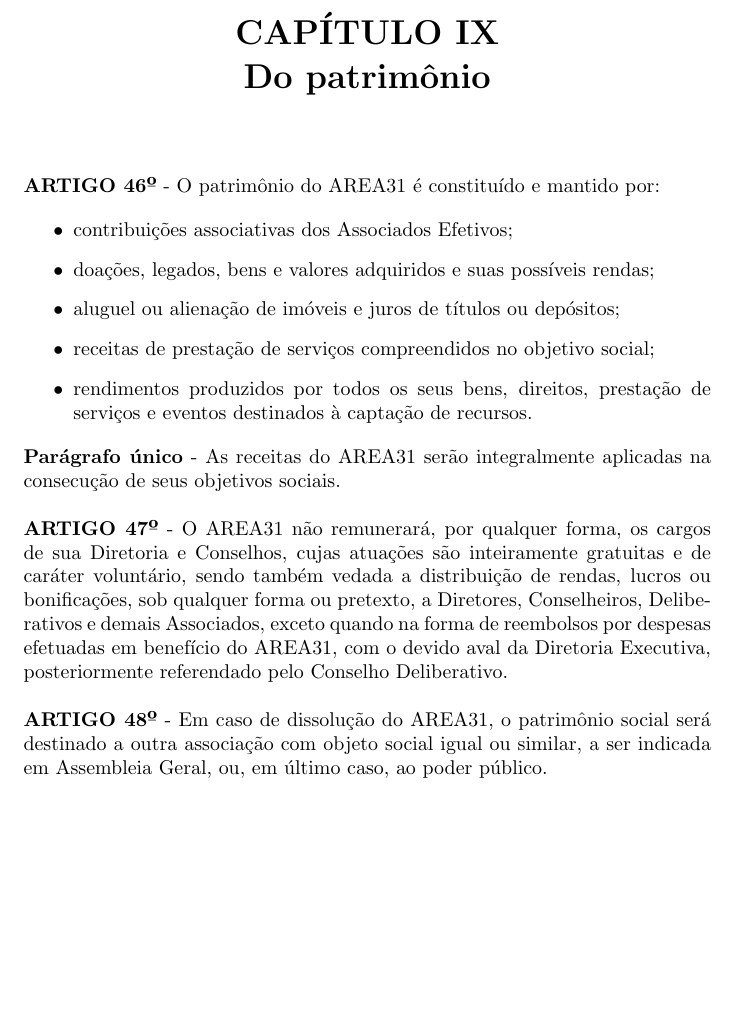
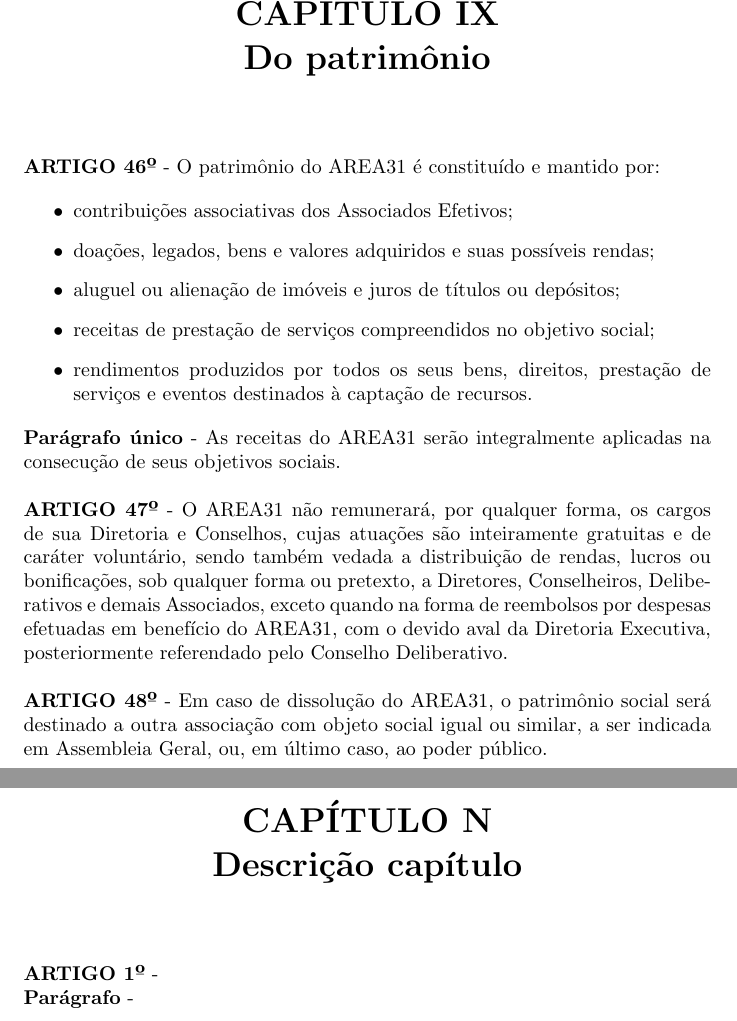
Before and after one commit to coffnix/estatuto, a LaTeX document (src/statute.tex): part of page 19 of 19 before the commit and two parts of pages 19 and 20 of 20 after it, the two joined at a grey line, cut so that both start at the same text, the shorter picture padded with empty space. Compiled offline with pdfLaTeX.

Commit message:
Adding chapter 10 to document

```diff
--- a/src/statute.tex
+++ b/src/statute.tex
@@ -52,5 +52,6 @@
 \input{src/cap7}
 \input{src/cap8}
 \input{src/cap9}
+\input{src/cap10}
 
 \end{document}
```
